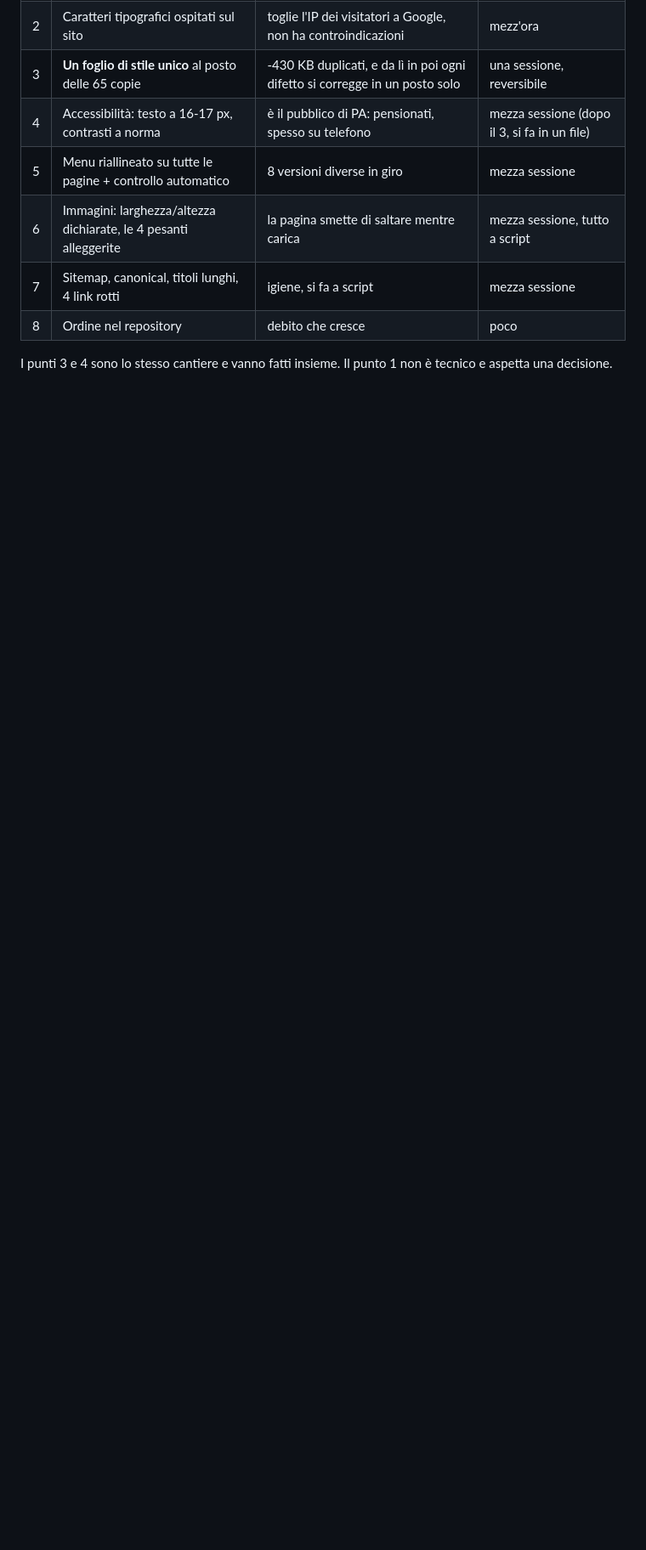
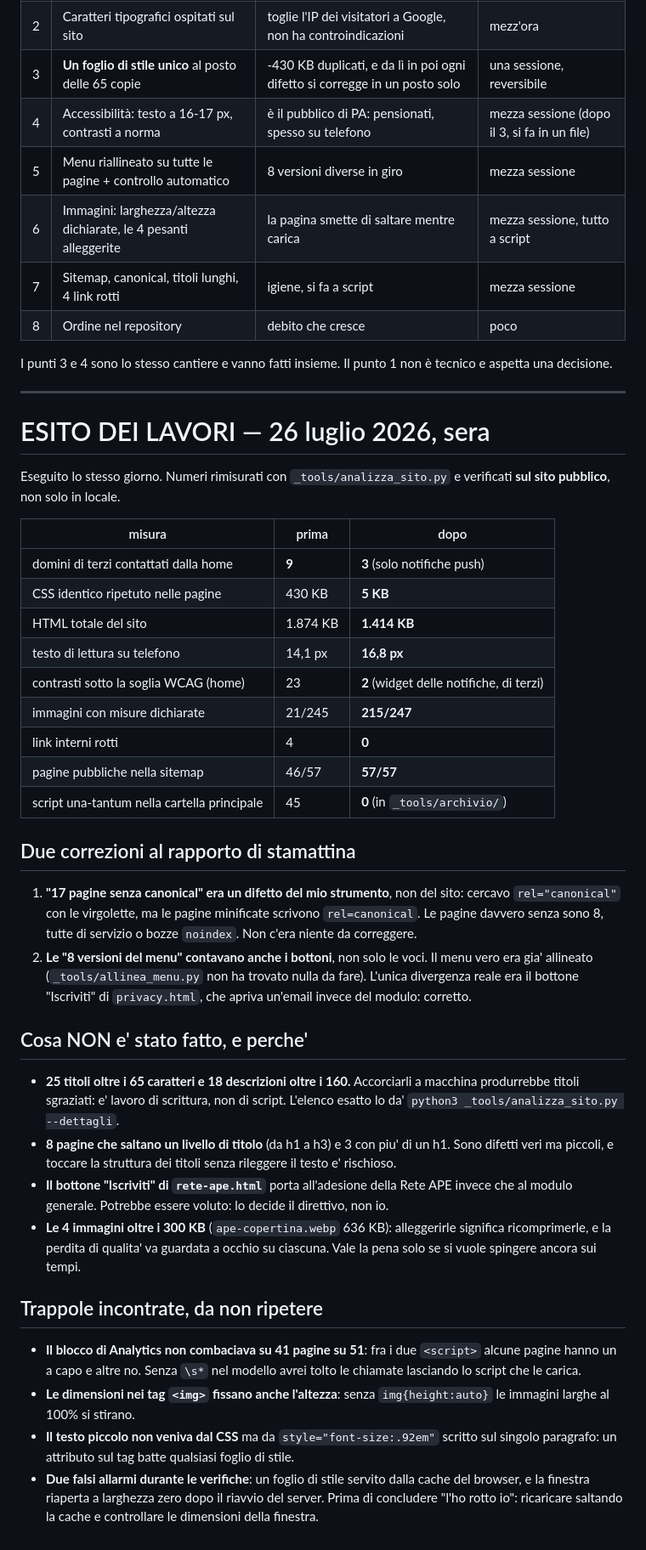
Before and after one commit to partecipazioneattiva/partecipazioneattiva.github.io, a Markdown page: _audit/RAPPORTO_TECNICO_2026-07-26.md, the part around the change. Shown at 85% size. GitHub-like rendering; blank space fills up the shorter version.

Commit message:
Rapporto finale della ristrutturazione: i numeri prima e dopo
Aggiunto in _audit/ l'esito misurato di tutti gli interventi, con due
correzioni a quanto avevo scritto stamattina (le "17 pagine senza canonical" e
le "8 versioni del menu" erano difetti dei miei controlli, non del sito) e
l'elenco di cosa NON ho fatto e perche': titoli e descrizioni troppo lunghi
sono lavoro di scrittura, non di script.

Manuale aggiornato con il metodo e le trappole, cosi' non si riderivano.

Co-Authored-By: Claude Opus 5 <noreply@anthropic.com>

```diff
--- a/_audit/RAPPORTO_TECNICO_2026-07-26.md
+++ b/_audit/RAPPORTO_TECNICO_2026-07-26.md
@@ -200,3 +200,63 @@ Ordine consigliato, dal più urgente:
 
 I punti 3 e 4 sono lo stesso cantiere e vanno fatti insieme. Il punto 1 non è
 tecnico e aspetta una decisione.
+
+---
+
+# ESITO DEI LAVORI — 26 luglio 2026, sera
+
+Eseguito lo stesso giorno. Numeri rimisurati con `_tools/analizza_sito.py` e
+verificati **sul sito pubblico**, non solo in locale.
+
+| misura | prima | dopo |
+|---|---|---|
+| domini di terzi contattati dalla home | **9** | **3** (solo notifiche push) |
+| CSS identico ripetuto nelle pagine | 430 KB | **5 KB** |
+| HTML totale del sito | 1.874 KB | **1.414 KB** |
+| testo di lettura su telefono | 14,1 px | **16,8 px** |
+| contrasti sotto la soglia WCAG (home) | 23 | **2** (widget delle notifiche, di terzi) |
+| immagini con misure dichiarate | 21/245 | **215/247** |
+| link interni rotti | 4 | **0** |
+| pagine pubbliche nella sitemap | 46/57 | **57/57** |
+| script una-tantum nella cartella principale | 45 | **0** (in `_tools/archivio/`) |
+
+## Due correzioni al rapporto di stamattina
+
+1. **"17 pagine senza canonical" era un difetto del mio strumento**, non del
+   sito: cercavo `rel="canonical"` con le virgolette, ma le pagine minificate
+   scrivono `rel=canonical`. Le pagine davvero senza sono 8, tutte di servizio
+   o bozze `noindex`. Non c'era niente da correggere.
+2. **Le "8 versioni del menu" contavano anche i bottoni**, non solo le voci.
+   Il menu vero era gia' allineato (`_tools/allinea_menu.py` non ha trovato
+   nulla da fare). L'unica divergenza reale era il bottone "Iscriviti" di
+   `privacy.html`, che apriva un'email invece del modulo: corretto.
+
+## Cosa NON e' stato fatto, e perche'
+
+- **25 titoli oltre i 65 caratteri e 18 descrizioni oltre i 160.** Accorciarli
+  a macchina produrrebbe titoli sgraziati: e' lavoro di scrittura, non di
+  script. L'elenco esatto lo da' `python3 _tools/analizza_sito.py --dettagli`.
+- **8 pagine che saltano un livello di titolo** (da h1 a h3) e 3 con piu' di un
+  h1. Sono difetti veri ma piccoli, e toccare la struttura dei titoli senza
+  rileggere il testo e' rischioso.
+- **Il bottone "Iscriviti" di `rete-ape.html`** porta all'adesione della Rete
+  APE invece che al modulo generale. Potrebbe essere voluto: lo decide il
+  direttivo, non io.
+- **Le 4 immagini oltre i 300 KB** (`ape-copertina.webp` 636 KB): alleggerirle
+  significa ricomprimerle, e la perdita di qualita' va guardata a occhio su
+  ciascuna. Vale la pena solo se si vuole spingere ancora sui tempi.
+
+## Trappole incontrate, da non ripetere
+
+- **Il blocco di Analytics non combaciava su 41 pagine su 51**: fra i due
+  `<script>` alcune pagine hanno un a capo e altre no. Senza `\s*` nel modello
+  avrei tolto le chiamate lasciando lo script che le carica.
+- **Le dimensioni nei tag `<img>` fissano anche l'altezza**: senza
+  `img{height:auto}` le immagini larghe al 100% si stirano.
+- **Il testo piccolo non veniva dal CSS** ma da `style="font-size:.92em"`
+  scritto sul singolo paragrafo: un attributo sul tag batte qualsiasi foglio
+  di stile.
+- **Due falsi allarmi durante le verifiche**: un foglio di stile servito dalla
+  cache del browser, e la finestra riaperta a larghezza zero dopo il riavvio
+  del server. Prima di concludere "l'ho rotto io": ricaricare saltando la
+  cache e controllare le dimensioni della finestra.
```
